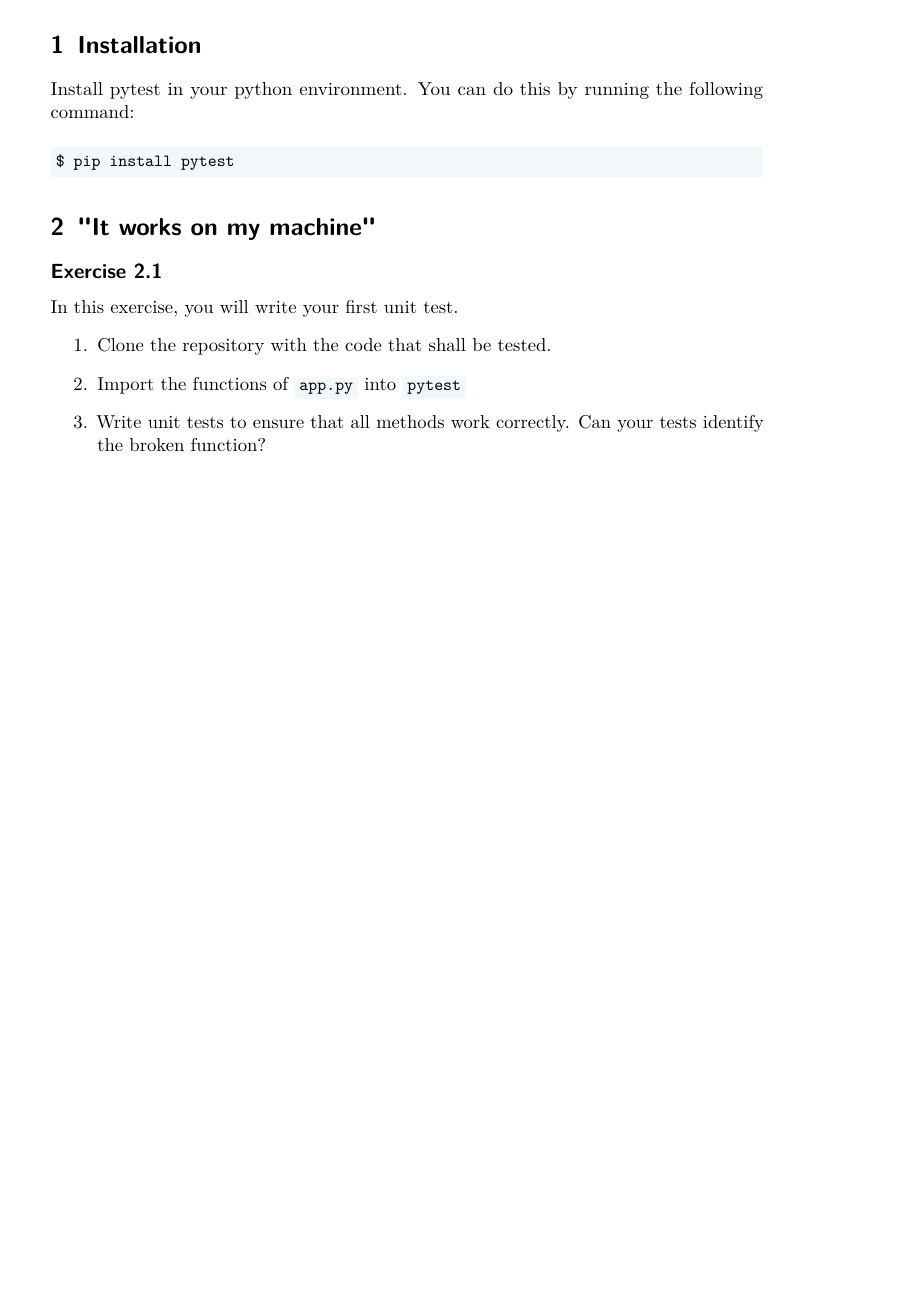
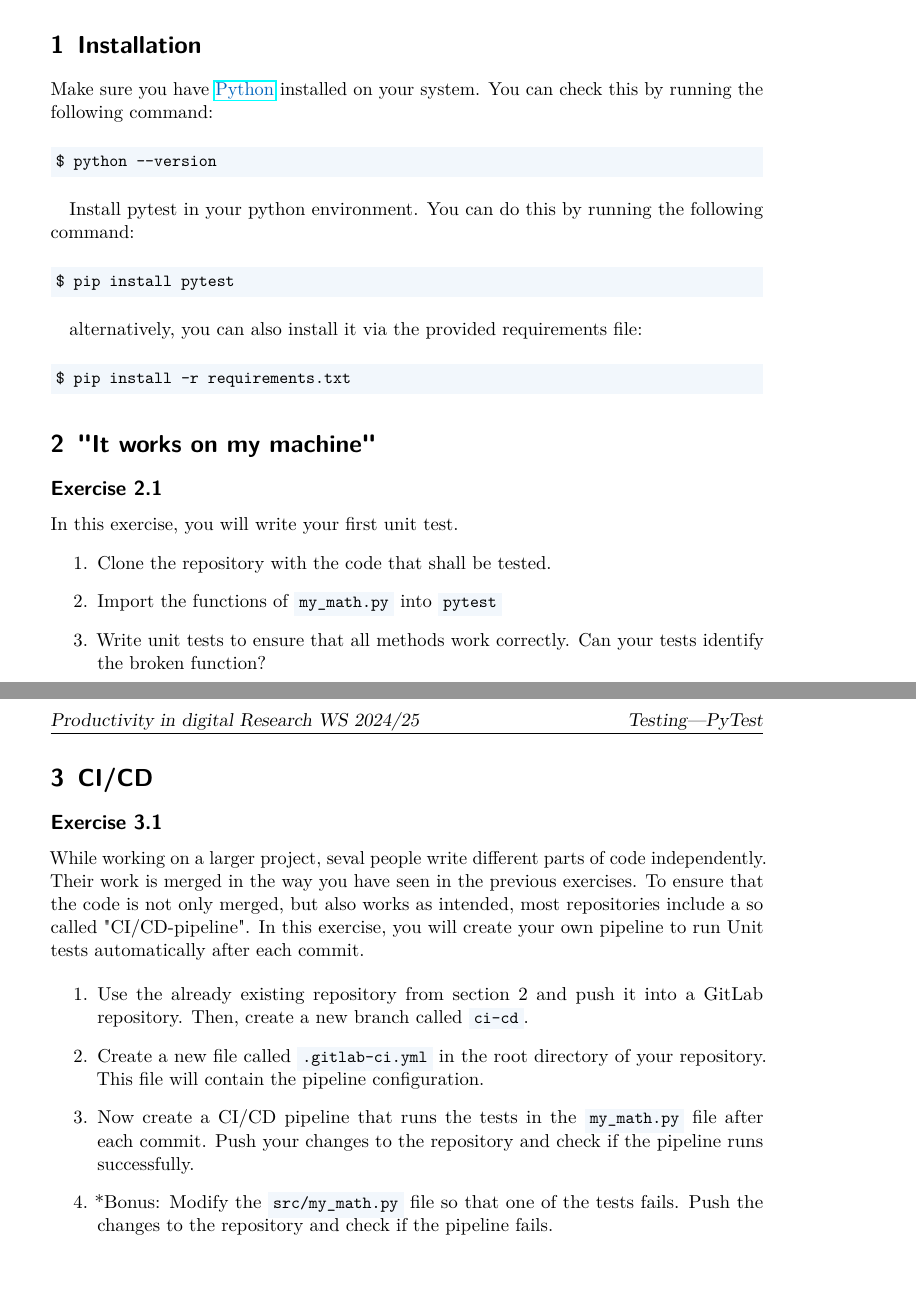
Before and after one commit to staalexa/ProductivityInDigitalResearch, a LaTeX problem sheet (exercise_sheets/testing-en.tex): part of the page before the commit and two parts of pages 1 and 2 of 2 after it, the two joined at a grey line, cut so that both start at the same text, the shorter picture padded with empty space. Compiled offline with pdfLaTeX.

Commit message:
removed CI from VCS and added CI to testing sheet

```diff
--- a/exercise_sheets/testing-en.tex
+++ b/exercise_sheets/testing-en.tex
@@ -17,11 +17,23 @@
 \maketitle
 
 \section{Installation}
- Install pytest in your python environment. You can do this by running the following command:
+	Make sure you have \myhref{https://www.python.org/downloads/}{Python} installed on your system. You can check this by running the following command:
 
-            \begin{minted}{sh}
-                $ pip install pytest
-            \end{minted}
+	\begin{minted}{sh}
+		$ python --version
+	\end{minted}
+
+	Install pytest in your python environment. You can do this by running the following command:
+
+	\begin{minted}{sh}
+		$ pip install pytest
+	\end{minted}
+
+	alternatively, you can also install it via the provided requirements file:
+
+	\begin{minted}{sh}
+		$ pip install -r requirements.txt
+	\end{minted}
 
 \section{"It works on my machine"}
 
@@ -29,7 +41,7 @@
 In this exercise, you will write your first unit test.
     \begin{enumerate}
         \item Clone the repository with the code that shall be tested.
-	\item Import the functions of \mintinline{sh}{app.py} into \mintinline{sh}{pytest}
+		\item Import the functions of \mintinline{sh}{my_math.py} into \mintinline{sh}{pytest}
         \item Write unit tests to ensure that all methods work correctly. Can your tests identify the broken function?
         \item Why are tests important? What can happen if code is not tested properly before it is merged?
     \end{enumerate}
@@ -67,4 +79,50 @@ In this exercise, you will write your first unit test.
     \end{enumerate}
 \end{solution}
 
+
+\section{CI/CD}
+
+\begin{exercise}
+    While working on a larger project, seval people write different parts of code independently. Their work is merged in the way you have seen in the previous exercises. To ensure that the code is not only merged, but also works as intended, most repositories include a so called "CI/CD-pipeline". In this exercise, you will create your own pipeline to run Unit tests automatically after each commit.
+
+    \begin{enumerate}
+		\item Use the already existing repository from section 2 and push it into a GitLab repository. Then, create a new branch called \mintinline{sh}{ci-cd}.
+		\item Create a new file called \mintinline{sh}{.gitlab-ci.yml} in the root directory of your repository. This file will contain the pipeline configuration.
+		\item Now create a CI/CD pipeline that runs the tests in the \mintinline{sh}{my_math.py} file after each commit. Push your changes to the repository and check if the pipeline runs successfully.
+		\item *Bonus: Modify the \mintinline{sh}{src/my_math.py} file so that one of the tests fails. Push the changes to the repository and check if the pipeline fails.
+	\end{enumerate}
+\end{exercise}
+
+\begin{solution}
+	\begin{enumerate}
+		\item \begin{minted}{sh}
+			git checkout -b ci-cd
+		\end{minted}
+		\item \begin{minted}{sh}
+			touch .gitlab-ci.yml
+		\end{minted}
+		\item \begin{minted}{yaml}
+		#.gitlab-ci.yaml
+		stages:
+			- test
+
+		run_tests:
+			stage: test
+			image: python:3.11  # Use the appropriate Python version
+			before_script:
+				- pip install -r requirements.txt  # Install dependencies
+			script:
+				- pytest --junitxml=report.xml  # Run pytest and generate report
+
+			artifacts:
+				when: always
+				reports:
+				junit: report.xml  # Upload the JUnit report to GitLab
+				paths:
+				- report.xml       # Save the report as an artifact
+
+		\end{minted}
+	\end{enumerate}
+\end{solution}
+
 \end{document}
```
Also changed, not shown: exercise_sheets/vcs-en.tex (+1 -13 lines), exercise_sheets/testing-en.tex (2 more changed lines).
